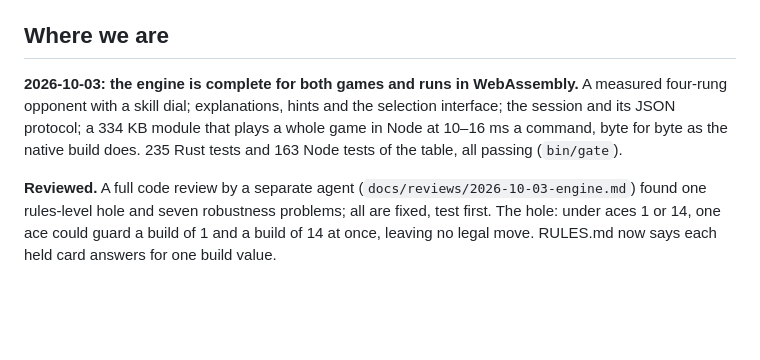
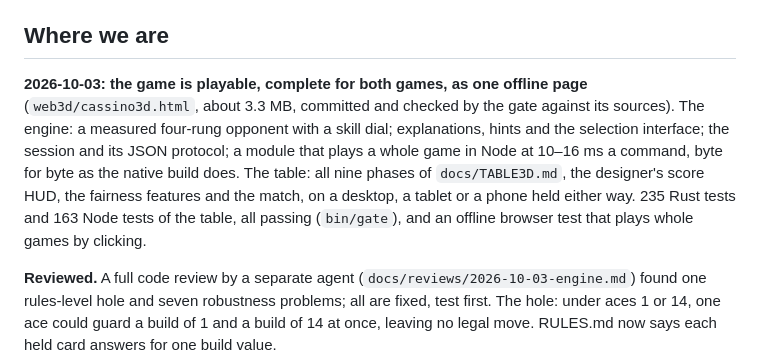
Before and after one commit to abartnof/cassino, a Markdown page: PLAN.md, the part around the change. Drawn GitHub-style; blank space fills up the shorter version.

Commit message:
PLAN: where things stand, the game playable as one page
Co-Authored-By: Claude Opus 5.5 <noreply@anthropic.com>

```diff
--- a/PLAN.md
+++ b/PLAN.md
@@ -6,12 +6,16 @@
 
 ## Where we are
 
-**2026-10-03: the engine is complete for both games and runs in WebAssembly.**
-A measured four-rung opponent with a skill dial; explanations, hints and the
-selection interface; the session and its JSON protocol; a 334 KB module that
-plays a whole game in Node at 10–16 ms a command, byte for byte as the native
-build does. 235 Rust tests and 163 Node tests of the table, all passing
-(`bin/gate`).
+**2026-10-03: the game is playable, complete for both games, as one offline
+page** (`web3d/cassino3d.html`, about 3.3 MB, committed and checked by the
+gate against its sources). The engine: a measured four-rung opponent with a
+skill dial; explanations, hints and the selection interface; the session
+and its JSON protocol; a module that plays a whole game in Node at 10–16 ms
+a command, byte for byte as the native build does. The table: all nine
+phases of `docs/TABLE3D.md`, the designer's score HUD, the fairness features
+and the match, on a desktop, a tablet or a phone held either way. 235 Rust
+tests and 163 Node tests of the table, all passing (`bin/gate`), and an
+offline browser test that plays whole games by clicking.
 
 **Reviewed.** A full code review by a separate agent
 (`docs/reviews/2026-10-03-engine.md`) found one rules-level hole and seven
```
